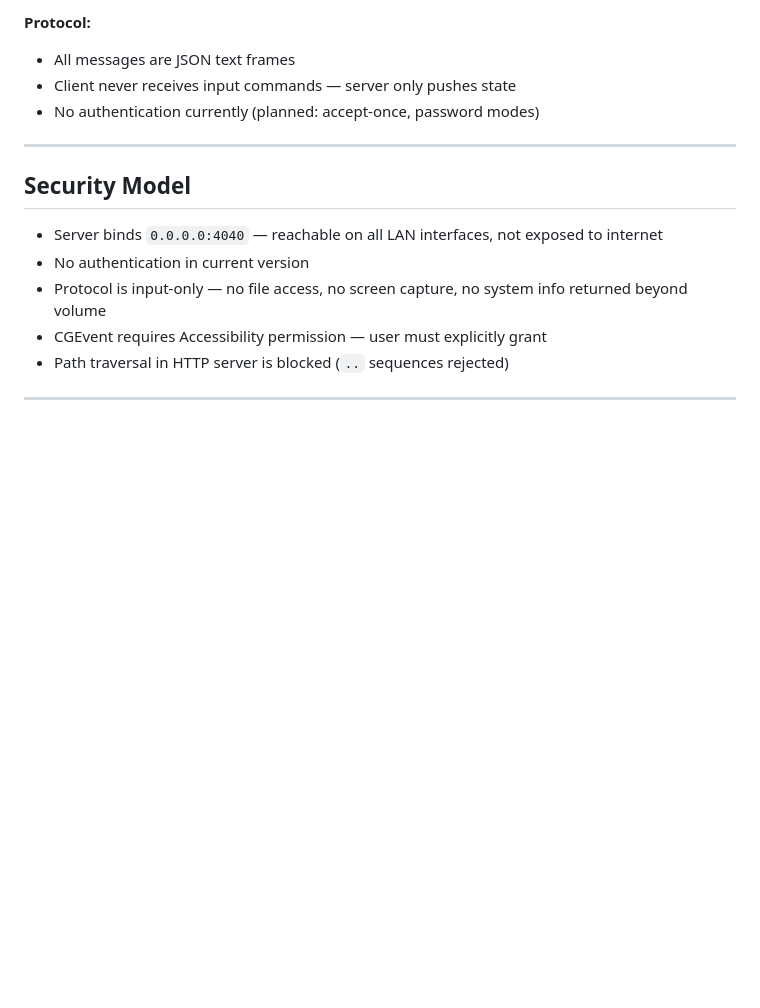
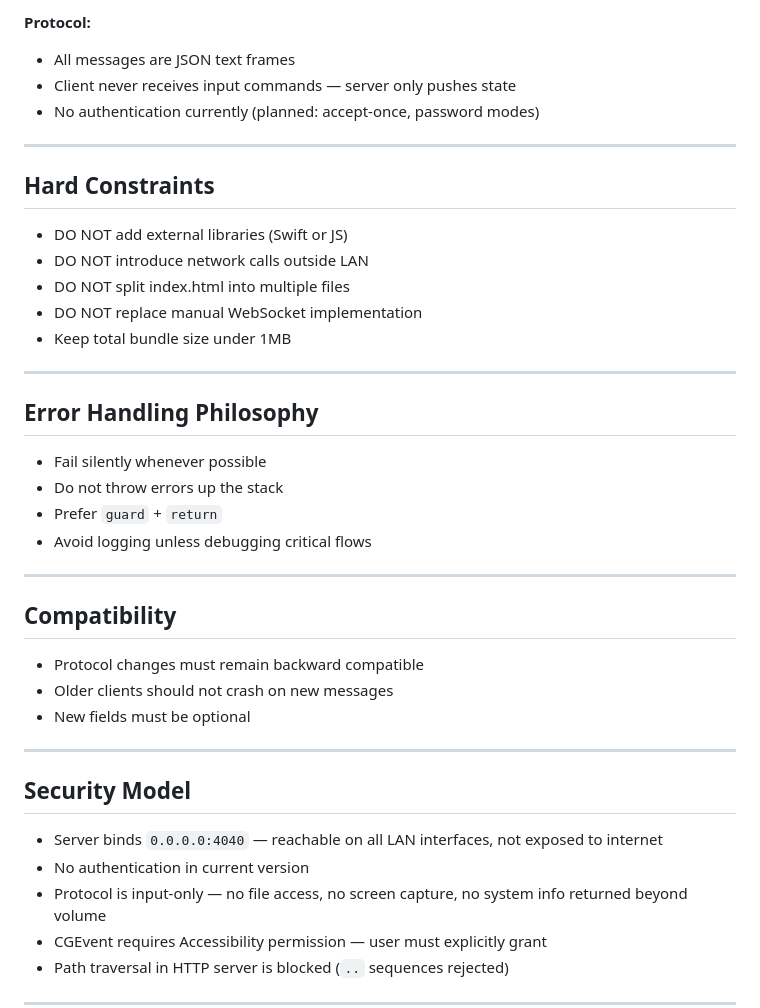
Before and after one commit to aianisulislam/iControl, a Markdown page: .ai-instructions.md, the part around the change. GitHub-like rendering; blank space fills up the shorter version.

Commit message:
Add hard constraints, error handling philosophy, and compatibility guidelines to project documentation

```diff
--- a/.ai-instructions.md
+++ b/.ai-instructions.md
@@ -202,6 +202,33 @@ open iControl.xcodeproj   # then Cmd+R or Cmd+B
 
 ---
 
+## Hard Constraints
+
+- DO NOT add external libraries (Swift or JS)
+- DO NOT introduce network calls outside LAN
+- DO NOT split index.html into multiple files
+- DO NOT replace manual WebSocket implementation
+- Keep total bundle size under 1MB
+
+---
+
+## Error Handling Philosophy
+
+- Fail silently whenever possible
+- Do not throw errors up the stack
+- Prefer `guard` + `return`
+- Avoid logging unless debugging critical flows
+
+---
+
+## Compatibility
+
+- Protocol changes must remain backward compatible
+- Older clients should not crash on new messages
+- New fields must be optional
+
+---
+
 ## Security Model
 
 - Server binds `0.0.0.0:4040` — reachable on all LAN interfaces, not exposed to internet
```
